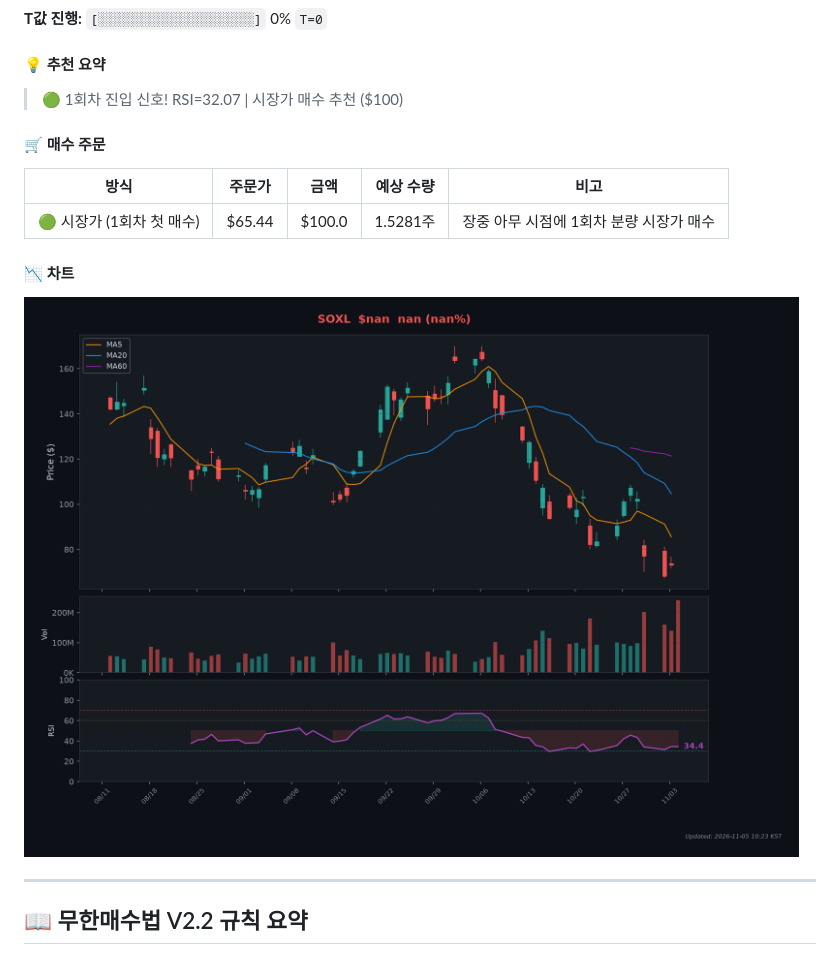
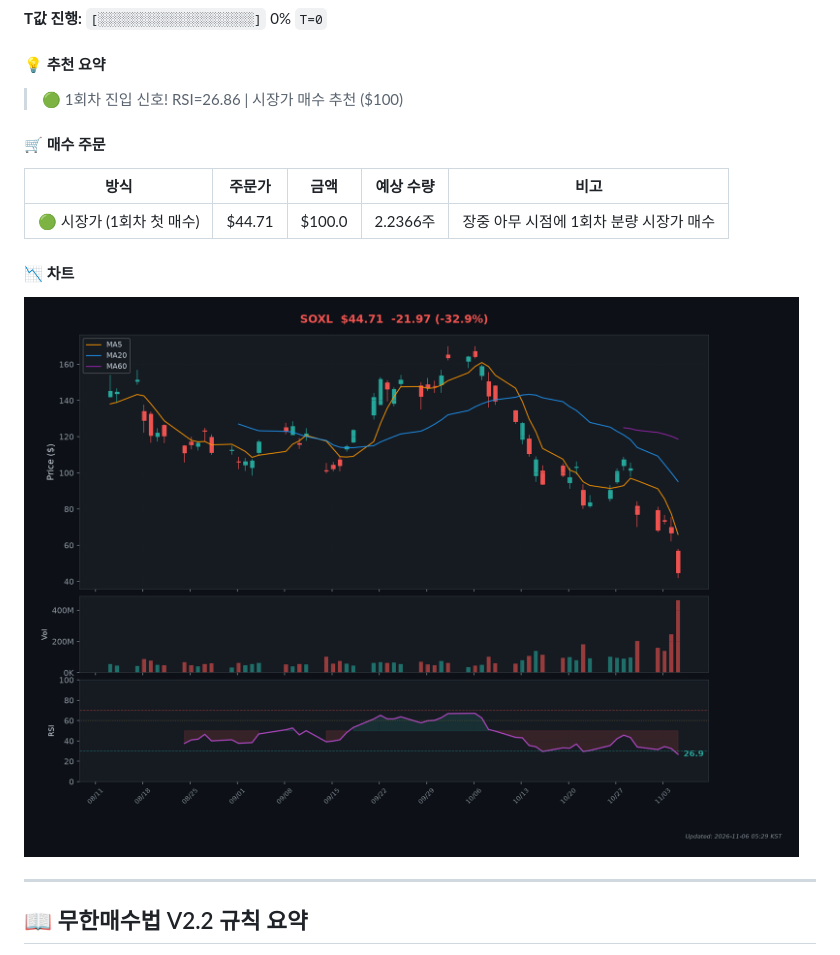
Before and after one commit to Kim-Tae-yeon/infinite-buying-v2.2, a Markdown page: README.md, the part around one of its changes. Rendered like a GitHub page; pictures changed too: charts/chart_SOXL.png.

```diff
--- a/README.md
+++ b/README.md
@@ -77,13 +77,13 @@
 
 #### 💡 추천 요약
 
-> 🟢 1회차 진입 신호! RSI=32.07 | 시장가 매수 추천 ($100)
+> 🟢 1회차 진입 신호! RSI=26.86 | 시장가 매수 추천 ($100)
 
 #### 🛒 매수 주문
 
 | 방식 | 주문가 | 금액 | 예상 수량 | 비고 |
 |------|--------|------|-----------|------|
-| 🟢 시장가 (1회차 첫 매수) | $65.44 | $100.0 | 1.5281주 | 장중 아무 시점에 1회차 분량 시장가 매수 |
+| 🟢 시장가 (1회차 첫 매수) | $44.71 | $100.0 | 2.2366주 | 장중 아무 시점에 1회차 분량 시장가 매수 |
 
 #### 📉 차트
 
```
Also changed, not shown: other parts of README.md (+9 -9 lines), charts/chart_TQQQ.png.
